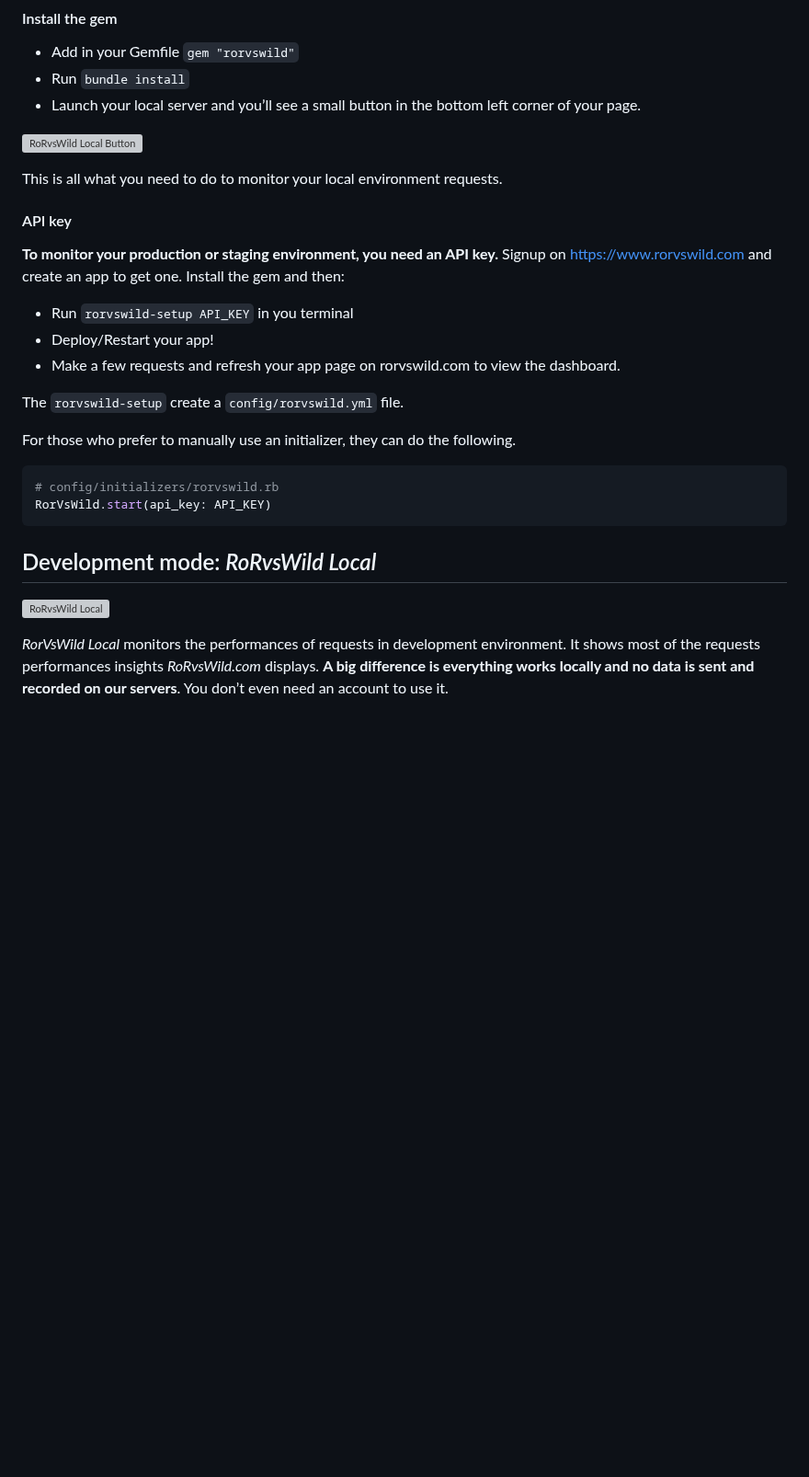
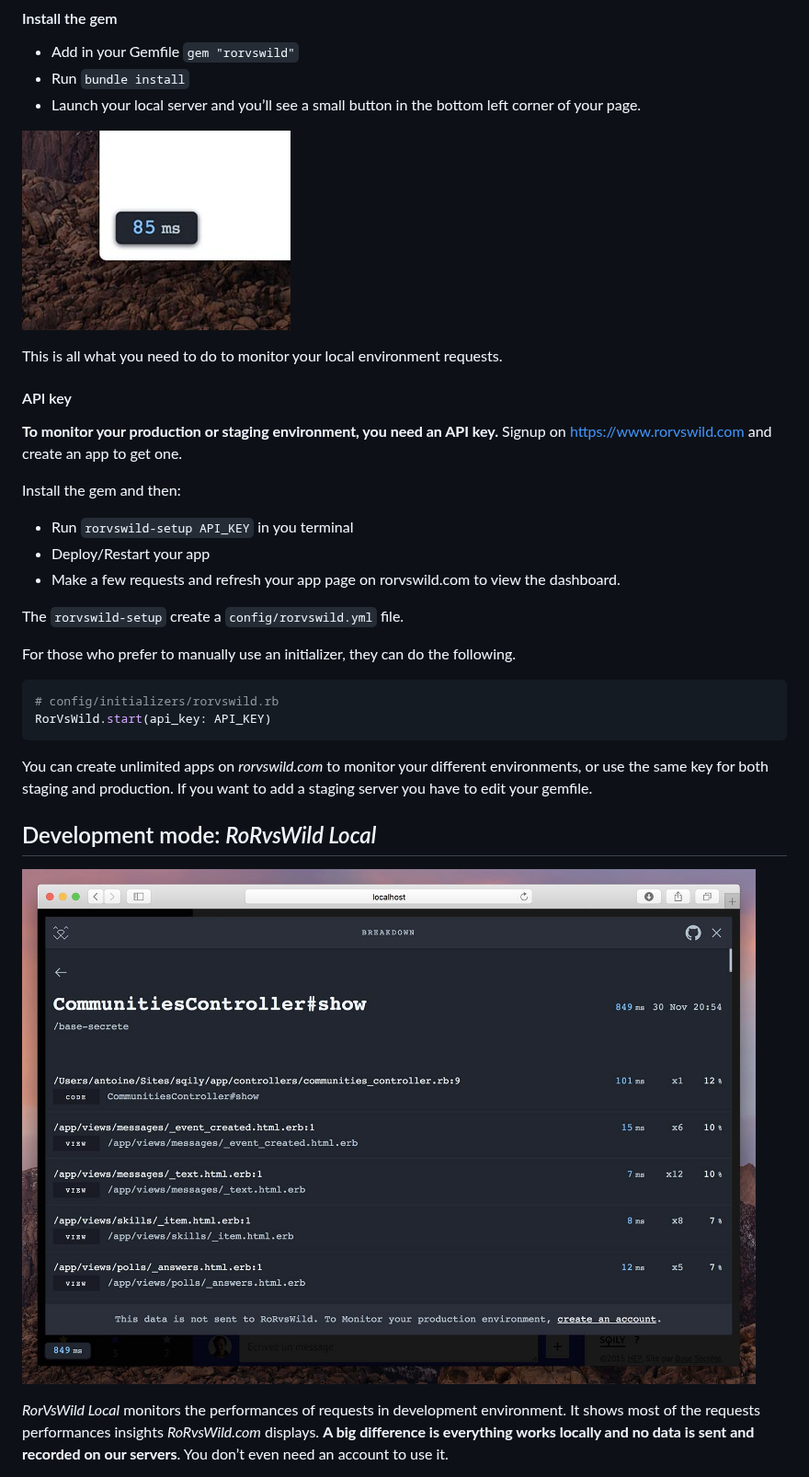
Before and after one commit to BaseSecrete/rorvswild, a Markdown page: README.md, the part around one of its changes. Shown at 92% size. Drawn GitHub-style; pictures changed too: images/rorvswild_local.jpg (added), images/rorvswild_local_button.jpg (added); blank space fills up the shorter version; grey boxes are pictures that could not be loaded.

Commit message:
readme and images

````diff
--- a/README.md
+++ b/README.md
@@ -21,7 +21,7 @@ By default, when you install the RoRvsWild gem, RoRvsWild Local is automatically
 * Run `bundle install`
 * Launch your local server and you’ll see a small button in the bottom left corner of your page.
 
-![RoRvsWild Local Button](https://www.rorvswild.com/images/rorvswild_github/rorvswild_local_button.jpg)
+![RoRvsWild Local Button](/images/rorvswild_local_button.jpg)
 
 This is all what you need to do to monitor your local environment requests.
 
@@ -29,10 +29,11 @@ This is all what you need to do to monitor your local environment requests.
 
 **To monitor your production or staging environment, you need an API key.**
 Signup on https://www.rorvswild.com and create an app to get one.
+
 Install the gem and then:
 
 * Run `rorvswild-setup API_KEY` in you terminal
-* Deploy/Restart your app!
+* Deploy/Restart your app
 * Make a few requests and refresh your app page on rorvswild.com to view the dashboard.
 
 The `rorvswild-setup` create a `config/rorvswild.yml` file.
@@ -44,10 +45,11 @@ For those who prefer to manually use an initializer, they can do the following.
 RorVsWild.start(api_key: API_KEY)
 ```
 
+You can create unlimited apps on *rorvswild.com* to monitor your different environments, or use the same key for both staging and production. If you want to add a staging server you have to edit your gemfile.
 
 ## Development mode: *RoRvsWild Local*
 
-![RoRvsWild Local](https://www.rorvswild.com/images/rorvswild_github/rorvswild_local.jpg)
+![RoRvsWild Local](/images/rorvswild_local.jpg)
 
 *RorVsWild Local* monitors the performances of requests in development environment.
 It shows most of the requests performances insights *RoRvsWild.com* displays. **A big difference is everything works locally and no data is sent and recorded on our servers**. You don’t even need an account to use it.
````
Also changed, not shown: other parts of README.md (+2 -2 lines), images/rorvswild_logo.jpg (added), images/rorvswild_prod.jpg (added), 1 other file.
